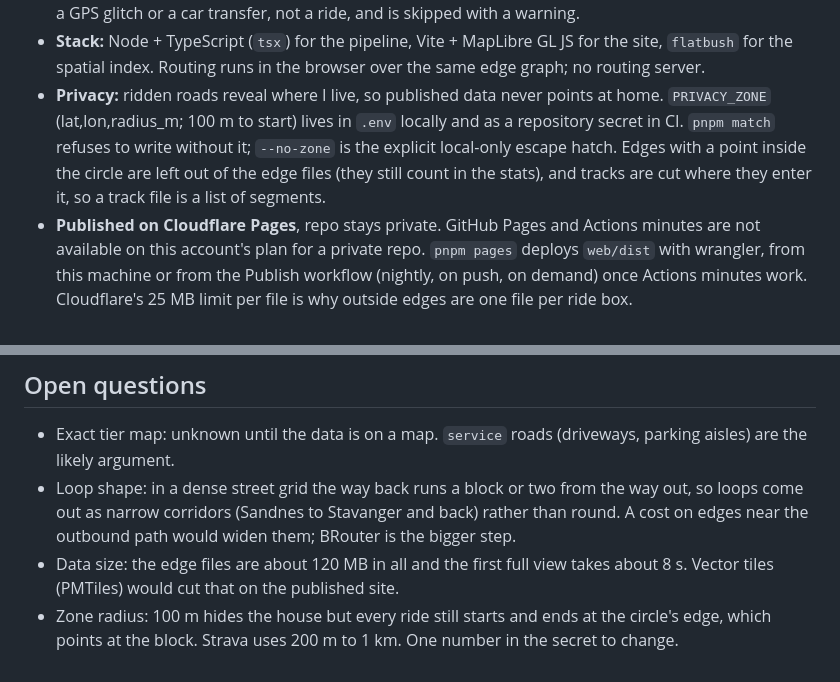
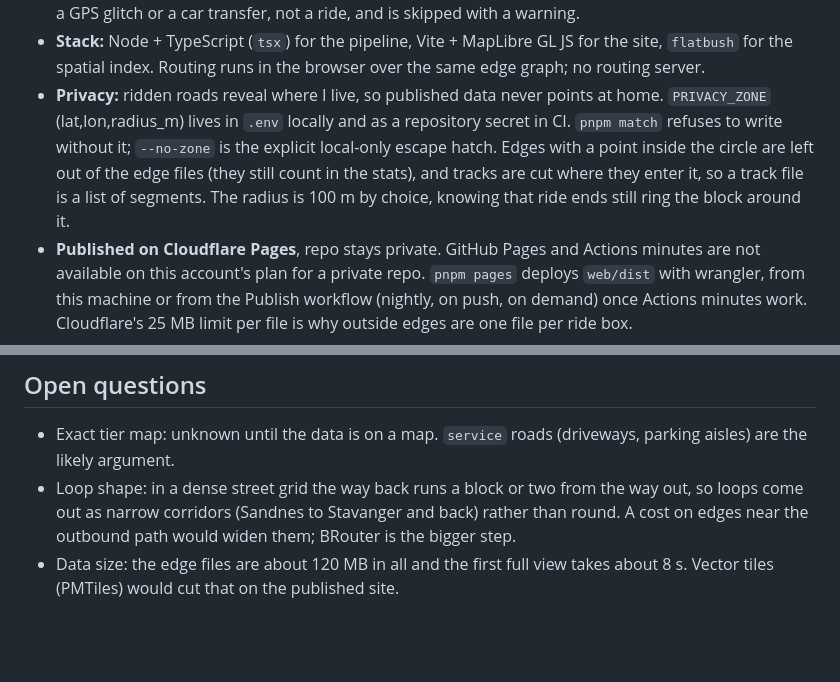
Before and after one commit to croahs/nyvei, a Markdown page: PLAN.md, 2 parts joined by grey strips. Drawn GitHub-style; blank space fills up the shorter version.

Commit message:
Record the 100 m privacy radius as a decision
Co-Authored-By: Claude Opus 5.5 <noreply@anthropic.com>

```diff
--- a/PLAN.md
+++ b/PLAN.md
@@ -32,12 +32,13 @@ makes loops through unridden roads and exports GPX.
   GL JS for the site, `flatbush` for the spatial index. Routing runs in
   the browser over the same edge graph; no routing server.
 - **Privacy:** ridden roads reveal where I live, so published data never
-  points at home. `PRIVACY_ZONE` (lat,lon,radius_m; 100 m to start) lives
+  points at home. `PRIVACY_ZONE` (lat,lon,radius_m) lives
   in `.env` locally and as a repository secret in CI. `pnpm match` refuses
   to write without it; `--no-zone` is the explicit local-only escape
   hatch. Edges with a point inside the circle are left out of the edge
   files (they still count in the stats), and tracks are cut where they
-  enter it, so a track file is a list of segments.
+  enter it, so a track file is a list of segments. The radius is 100 m
+  by choice, knowing that ride ends still ring the block around it.
 - **Published on Cloudflare Pages**, repo stays private. GitHub Pages
   and Actions minutes are not available on this account's plan for a
   private repo. `pnpm pages` deploys `web/dist` with wrangler, from this
@@ -168,6 +169,3 @@ Each phase ends on a checkable criterion.
 - Data size: the edge files are about 120 MB in all and the first full
   view takes about 8 s. Vector tiles (PMTiles) would cut that on the
   published site.
-- Zone radius: 100 m hides the house but every ride still starts and ends
-  at the circle's edge, which points at the block. Strava uses 200 m to
-  1 km. One number in the secret to change.
```
